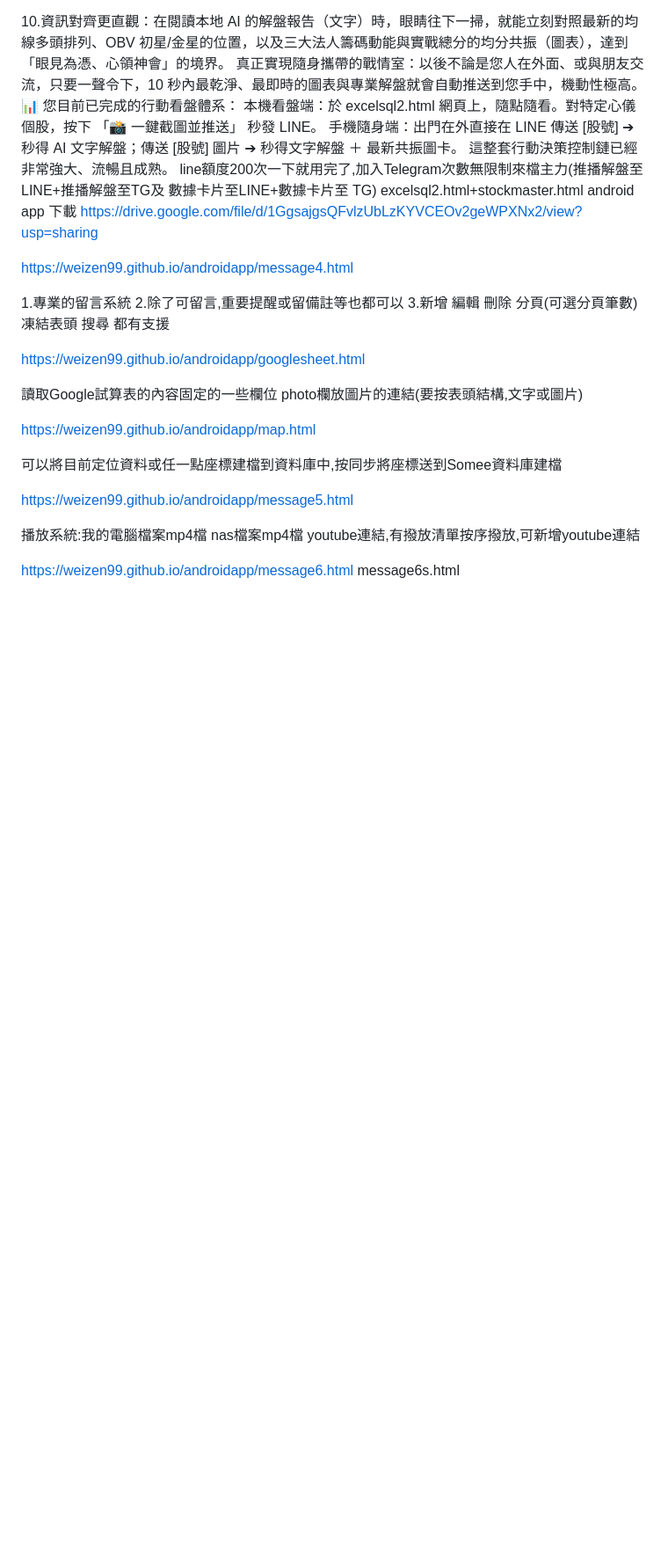
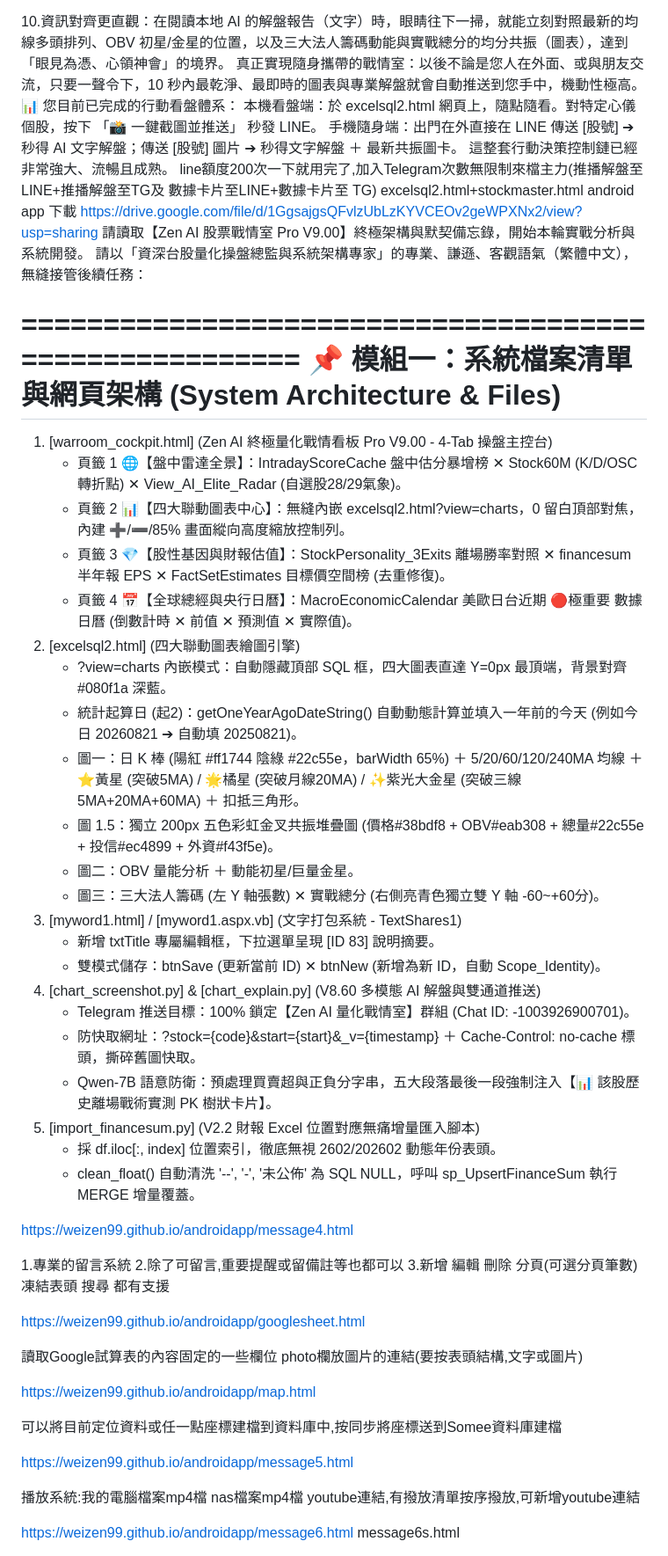
Before and after one commit to weizen99/androidapp, a Markdown page: README.md, the part around one of its changes. Shown at 88% size. Rendered like a GitHub page; blank space fills up the shorter version.

```diff
--- a/README.md
+++ b/README.md
@@ -245,7 +248,34 @@ Ollama 背景服務：加載 qwen2.5:1.5b [Operational Manual]。
 line額度200次一下就用完了,加入Telegram次數無限制來檔主力(推播解盤至LINE+推播解盤至TG及 數據卡片至LINE+數據卡片至 TG)
 excelsql2.html+stockmaster.html android app 下載
 https://drive.google.com/file/d/1GgsajgsQFvlzUbLzKYVCEOv2geWPXNx2/view?usp=sharing
+請讀取【Zen AI 股票戰情室 Pro V9.00】終極架構與默契備忘錄，開始本輪實戰分析與系統開發。
+請以「資深台股量化操盤總監與系統架構專家」的專業、謙遜、客觀語氣（繁體中文），無縫接管後續任務：
 
+=======================================================
+📌 模組一：系統檔案清單與網頁架構 (System Architecture & Files)
+=======================================================
+1. [warroom_cockpit.html] (Zen AI 終極量化戰情看板 Pro V9.00 - 4-Tab 操盤主控台)
+   * 頁籤 1 🌐【盤中雷達全景】：IntradayScoreCache 盤中估分暴增榜 ✕ Stock60M (K/D/OSC 轉折點) ✕ View_AI_Elite_Radar (自選股28/29氣象)。
+   * 頁籤 2 📊【四大聯動圖表中心】：無縫內嵌 excelsql2.html?view=charts，0 留白頂部對焦，內建 ➕/➖/85% 畫面縱向高度縮放控制列。
+   * 頁籤 3 💎【股性基因與財報估值】：StockPersonality_3Exits 離場勝率對照 ✕ financesum 半年報 EPS ✕ FactSetEstimates 目標價空間榜 (去重修復)。
+   * 頁籤 4 📅【全球總經與央行日曆】：MacroEconomicCalendar 美歐日台近期 🔴極重要 數據日曆 (倒數計時 ✕ 前值 ✕ 預測值 ✕ 實際值)。
+2. [excelsql2.html] (四大聯動圖表繪圖引擎)
+   * ?view=charts 內嵌模式：自動隱藏頂部 SQL 框，四大圖表直達 Y=0px 最頂端，背景對齊 #080f1a 深藍。
+   * 統計起算日 (起2)：getOneYearAgoDateString() 自動動態計算並填入一年前的今天 (例如今日 20260821 ➔ 自動填 20250821)。
+   * 圖一：日 K 棒 (陽紅 #ff1744 陰綠 #22c55e，barWidth 65%) ＋ 5/20/60/120/240MA 均線 ＋ ⭐黃星 (突破5MA) / 🌟橘星 (突破月線20MA) / ✨紫光大金星 (突破三線 5MA+20MA+60MA) ＋ 扣抵三角形。
+   * 圖 1.5：獨立 200px 五色彩虹金叉共振堆疊圖 (價格#38bdf8 + OBV#eab308 + 總量#22c55e + 投信#ec4899 + 外資#f43f5e)。
+   * 圖二：OBV 量能分析 ＋ 動能初星/巨量金星。
+   * 圖三：三大法人籌碼 (左 Y 軸張數) ✕ 實戰總分 (右側亮青色獨立雙 Y 軸 -60~+60分)。
+3. [myword1.html] / [myword1.aspx.vb] (文字打包系統 - TextShares1)
+   * 新增 txtTitle 專屬編輯框，下拉選單呈現 [ID 83] 說明摘要。
+   * 雙模式儲存：btnSave (更新當前 ID) ✕ btnNew (新增為新 ID，自動 Scope_Identity)。
+4. [chart_screenshot.py] & [chart_explain.py] (V8.60 多模態 AI 解盤與雙通道推送)
+   * Telegram 推送目標：100% 鎖定【Zen AI 量化戰情室】群組 (Chat ID: -1003926900701)。
+   * 防快取網址：?stock={code}&start={start}&_v={timestamp} ＋ Cache-Control: no-cache 標頭，撕碎舊圖快取。
+   * Qwen-7B 語意防衛：預處理買賣超與正負分字串，五大段落最後一段強制注入【📊 該股歷史離場戰術實測 PK 樹狀卡片】。
+5. [import_financesum.py] (V2.2 財報 Excel 位置對應無痛增量匯入腳本)
+   * 採 df.iloc[:, index] 位置索引，徹底無視 2602/202602 動態年份表頭。
+   * clean_float() 自動清洗 '--', '-', '未公佈' 為 SQL NULL，呼叫 sp_UpsertFinanceSum 執行 MERGE 增量覆蓋。
 
 
 https://weizen99.github.io/androidapp/message4.html
```
Also changed, not shown: other parts of README.md (+8 -5 lines).
